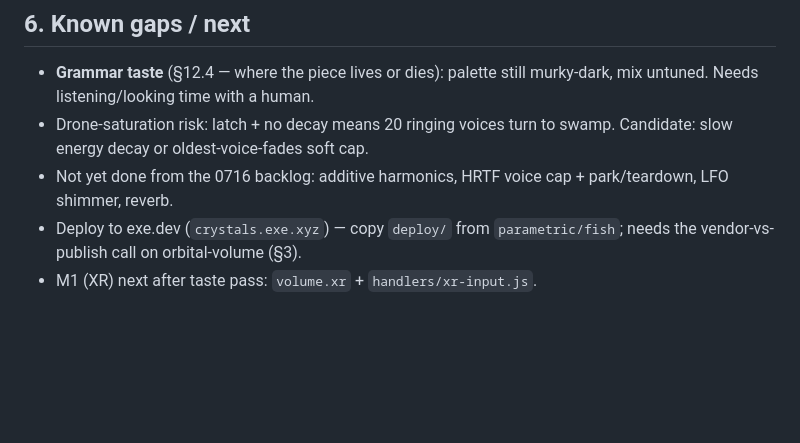
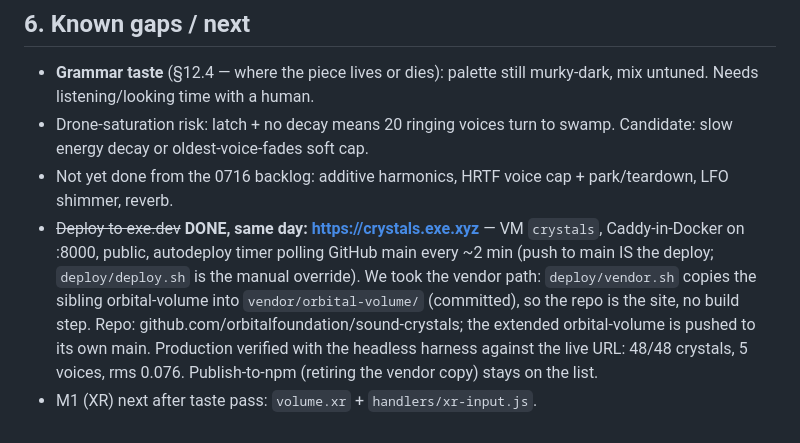
Before and after one commit to anselm/sound-crystals, a Markdown page: devlog/20260717-rough-cut.md, the part around the change. Rendered like a GitHub page; blank space fills up the shorter version.

Commit message:
devlog: record live deploy at crystals.exe.xyz
Co-Authored-By: Claude Fable 5 <noreply@anthropic.com>
Claude-Session: https://claude.ai/code/session_01VEzCJ9AdKZWUV1CAG4WW95

```diff
--- a/devlog/20260717-rough-cut.md
+++ b/devlog/20260717-rough-cut.md
@@ -117,6 +117,14 @@ vantage points, then tap the master bus with an AnalyserNode:
   swamp. Candidate: slow energy decay or oldest-voice-fades soft cap.
 - Not yet done from the 0716 backlog: additive harmonics, HRTF voice cap +
   park/teardown, LFO shimmer, reverb.
-- Deploy to exe.dev (`crystals.exe.xyz`) — copy `deploy/` from
-  `parametric/fish`; needs the vendor-vs-publish call on orbital-volume (§3).
+- ~~Deploy to exe.dev~~ **DONE, same day: https://crystals.exe.xyz** — VM
+  `crystals`, Caddy-in-Docker on :8000, public, autodeploy timer polling
+  GitHub main every ~2 min (push to main IS the deploy;
+  `deploy/deploy.sh` is the manual override). We took the vendor path:
+  `deploy/vendor.sh` copies the sibling orbital-volume into
+  `vendor/orbital-volume/` (committed), so the repo is the site, no build
+  step. Repo: github.com/orbitalfoundation/sound-crystals; the extended
+  orbital-volume is pushed to its own main. Production verified with the
+  headless harness against the live URL: 48/48 crystals, 5 voices, rms 0.076.
+  Publish-to-npm (retiring the vendor copy) stays on the list.
 - M1 (XR) next after taste pass: `volume.xr` + `handlers/xr-input.js`.
```
